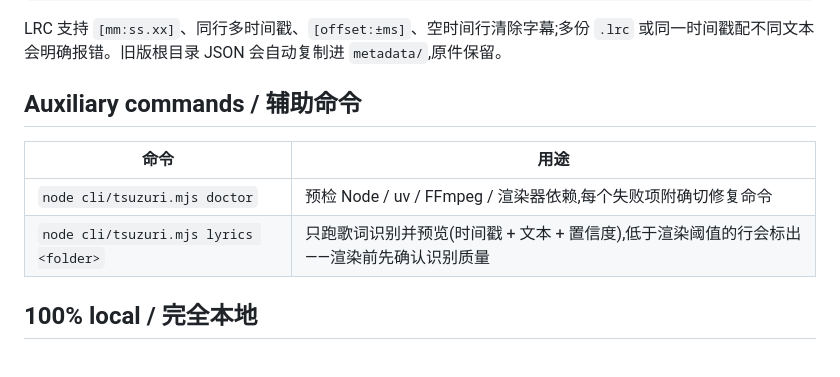
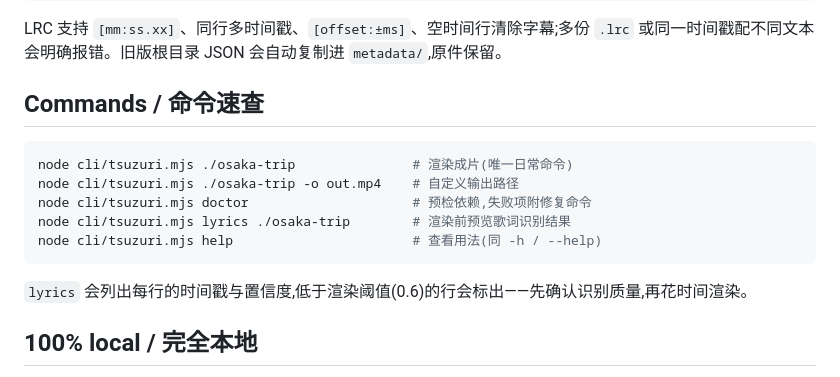
Before and after one commit to BazingaOrg/tsuzuri, a Markdown page: README.md, the part around the change. Drawn GitHub-style; folded sections open.

Commit message:
docs(readme): 辅助命令表格改为命令速查代码块
日常命令(渲染 / -o / doctor / lyrics / help)集中到一个可直接复制的
bash 代码块,每行附用途注释。

Co-Authored-By: Claude Fable 5 <noreply@anthropic.com>

````diff
--- a/README.md
+++ b/README.md
@@ -59,12 +59,17 @@ LRC 支持 `[mm:ss.xx]`、同行多时间戳、`[offset:±ms]`、空时间行清
 
 </details>
 
-## Auxiliary commands / 辅助命令
+## Commands / 命令速查
 
-| 命令 | 用途 |
-| --- | --- |
-| `node cli/tsuzuri.mjs doctor` | 预检 Node / uv / FFmpeg / 渲染器依赖,每个失败项附确切修复命令 |
-| `node cli/tsuzuri.mjs lyrics <folder>` | 只跑歌词识别并预览(时间戳 + 文本 + 置信度),低于渲染阈值的行会标出——渲染前先确认识别质量 |
+```bash
+node cli/tsuzuri.mjs ./osaka-trip               # 渲染成片(唯一日常命令)
+node cli/tsuzuri.mjs ./osaka-trip -o out.mp4    # 自定义输出路径
+node cli/tsuzuri.mjs doctor                     # 预检依赖,失败项附修复命令
+node cli/tsuzuri.mjs lyrics ./osaka-trip        # 渲染前预览歌词识别结果
+node cli/tsuzuri.mjs help                       # 查看用法(同 -h / --help)
+```
+
+`lyrics` 会列出每行的时间戳与置信度,低于渲染阈值(0.6)的行会标出——先确认识别质量,再花时间渲染。
 
 ## 100% local / 完全本地
 
````
